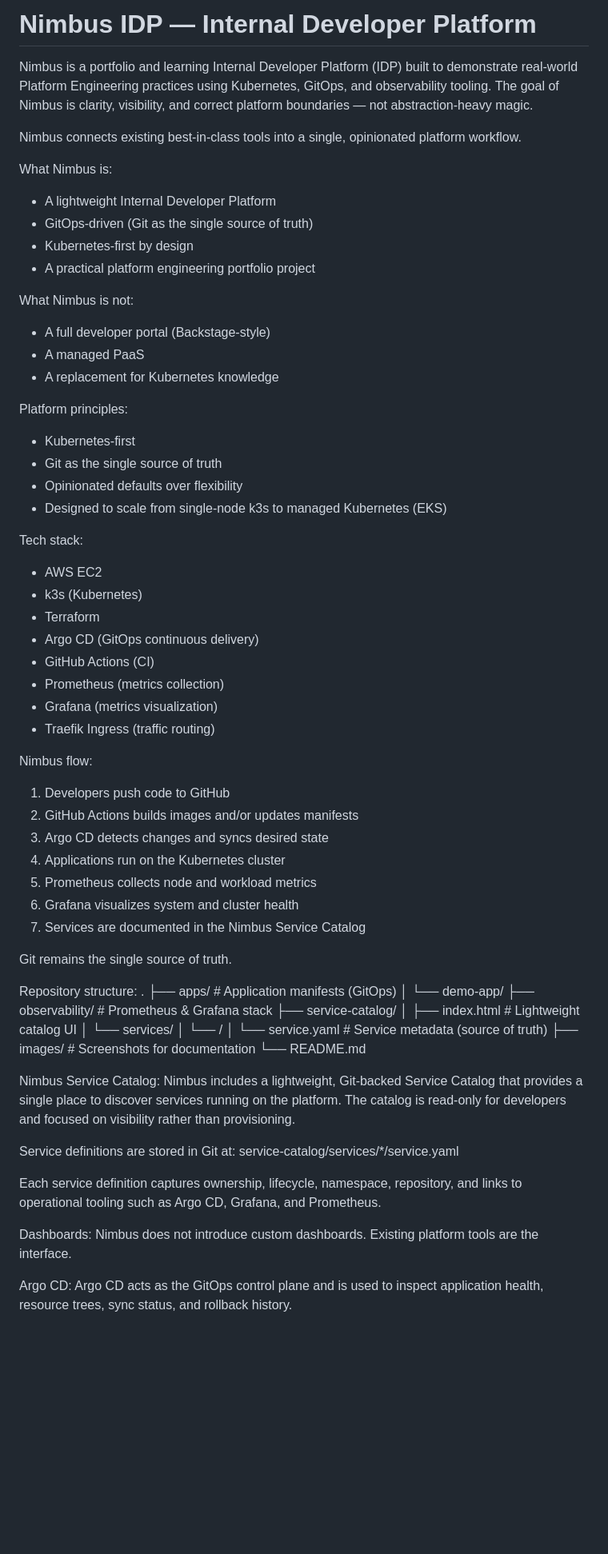
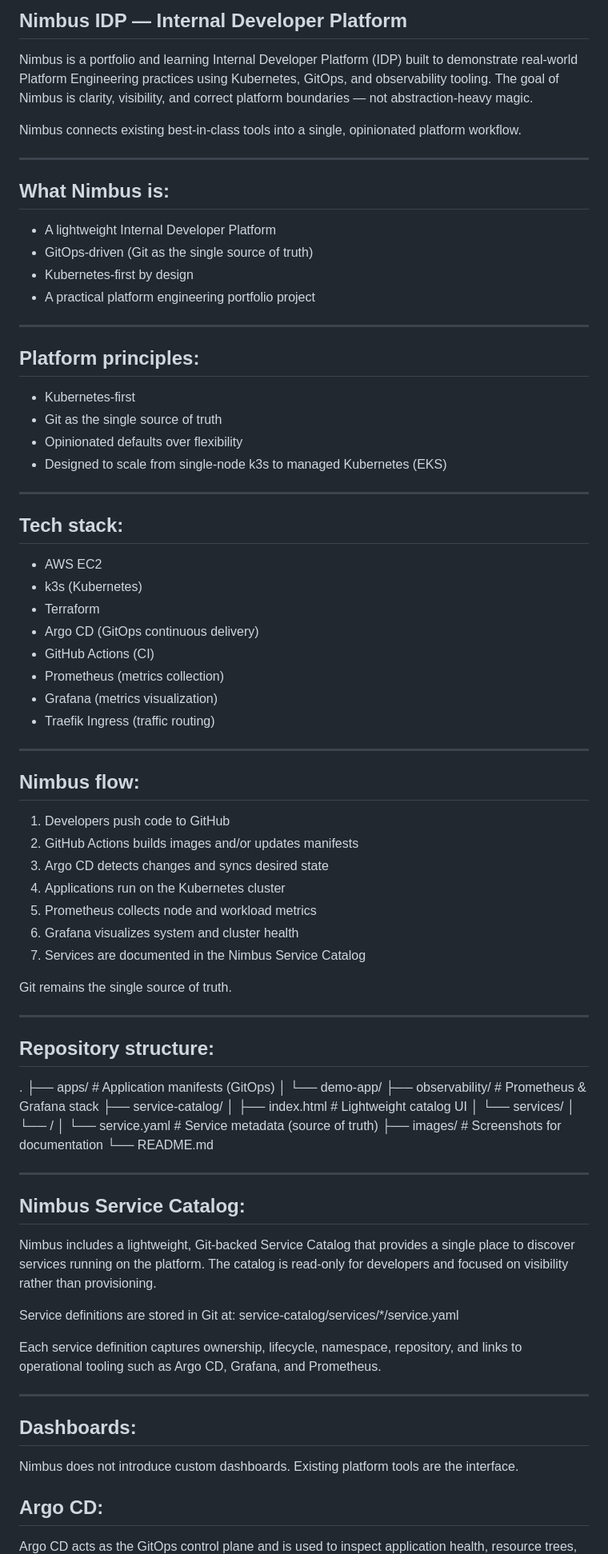
Before and after one commit to TempleInCloud/nimbus-idp, a Markdown page: README.md, the part around one of its changes. Shown at 80% size. Rendered like a GitHub page; blank space fills up the shorter version.

```diff
--- a/README.md
+++ b/README.md
@@ -1,27 +1,28 @@
-# Nimbus IDP — Internal Developer Platform
+## Nimbus IDP — Internal Developer Platform
 
 Nimbus is a portfolio and learning Internal Developer Platform (IDP) built to demonstrate real-world Platform Engineering practices using Kubernetes, GitOps, and observability tooling. The goal of Nimbus is clarity, visibility, and correct platform boundaries — not abstraction-heavy magic.
 
 Nimbus connects existing best-in-class tools into a single, opinionated platform workflow.
 
-What Nimbus is:
+---
+
+## What Nimbus is:
 - A lightweight Internal Developer Platform
 - GitOps-driven (Git as the single source of truth)
 - Kubernetes-first by design
 - A practical platform engineering portfolio project
 
-What Nimbus is not:
-- A full developer portal (Backstage-style)
-- A managed PaaS
-- A replacement for Kubernetes knowledge
+---
 
-Platform principles:
+## Platform principles:
 - Kubernetes-first
 - Git as the single source of truth
 - Opinionated defaults over flexibility
 - Designed to scale from single-node k3s to managed Kubernetes (EKS)
 
-Tech stack:
+---
+
+## Tech stack:
 - AWS EC2
 - k3s (Kubernetes)
 - Terraform
@@ -31,7 +32,9 @@ Tech stack:
 - Grafana (metrics visualization)
 - Traefik Ingress (traffic routing)
 
-Nimbus flow:
+---
+
+## Nimbus flow:
 1. Developers push code to GitHub
 2. GitHub Actions builds images and/or updates manifests
 3. Argo CD detects changes and syncs desired state
@@ -42,7 +45,9 @@ Nimbus flow:
 
 Git remains the single source of truth.
 
-Repository structure:
+---
+
+## Repository structure:
 .
 ├── apps/                          # Application manifests (GitOps)
 │   └── demo-app/
@@ -55,7 +60,9 @@ Repository structure:
 ├── images/                        # Screenshots for documentation
 └── README.md
 
-Nimbus Service Catalog:
+---
+
+## Nimbus Service Catalog:
 Nimbus includes a lightweight, Git-backed Service Catalog that provides a single place to discover services running on the platform. The catalog is read-only for developers and focused on visibility rather than provisioning.
 
 Service definitions are stored in Git at:
@@ -63,9 +70,10 @@ service-catalog/services/*/service.yaml
 
 Each service definition captures ownership, lifecycle, namespace, repository, and links to operational tooling such as Argo CD, Grafana, and Prometheus.
 
-Dashboards:
+---
+## Dashboards:
 Nimbus does not introduce custom dashboards. Existing platform tools are the interface.
 
-Argo CD:
+## Argo CD:
 Argo CD acts as the GitOps control plane and is used to inspect application health, resource trees, sync status, and rollback history.
 
```
Also changed, not shown: other parts of README.md (+25 -20 lines).
